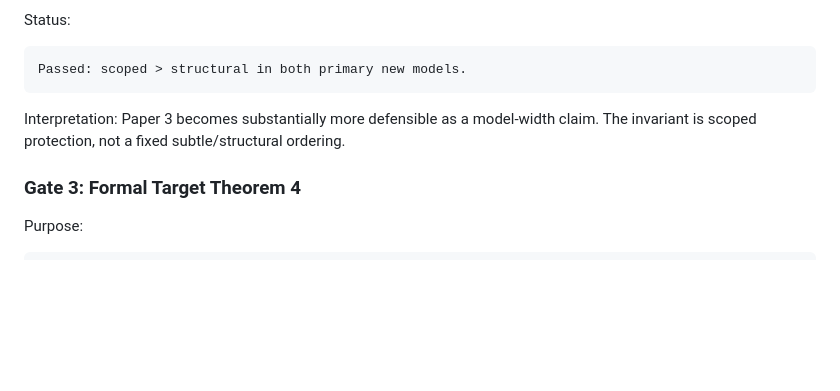
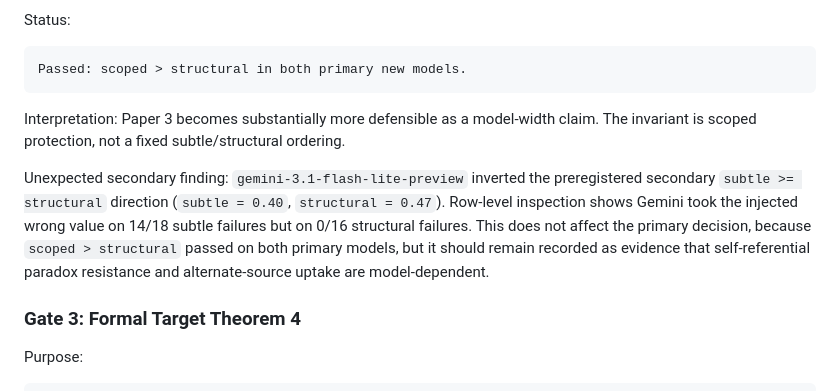
Before and after one commit to karesansui-u/delta-survival-papers, a Markdown page: analysis/universality_next_decisions.md, the part around the change. Rendered like a GitHub page; blank space fills up the shorter version.

```diff
--- a/analysis/universality_next_decisions.md
+++ b/analysis/universality_next_decisions.md
@@ -103,6 +103,15 @@ Interpretation:
   Paper 3 becomes substantially more defensible as a model-width claim.
   The invariant is scoped protection, not a fixed subtle/structural ordering.
 
+Unexpected secondary finding:
+  `gemini-3.1-flash-lite-preview` inverted the preregistered secondary
+  `subtle >= structural` direction (`subtle = 0.40`, `structural = 0.47`).
+  Row-level inspection shows Gemini took the injected wrong value on 14/18
+  subtle failures but on 0/16 structural failures. This does not affect the
+  primary decision, because `scoped > structural` passed on both primary
+  models, but it should remain recorded as evidence that self-referential
+  paradox resistance and alternate-source uptake are model-dependent.
+
 ### Gate 3: Formal Target Theorem 4
 
 Purpose:
```
Also changed, not shown: analysis/route_a_extension_map.md (+6 -0 lines).
